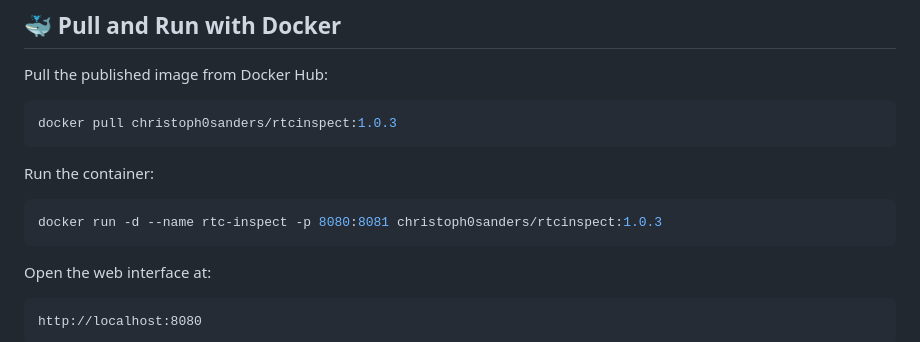
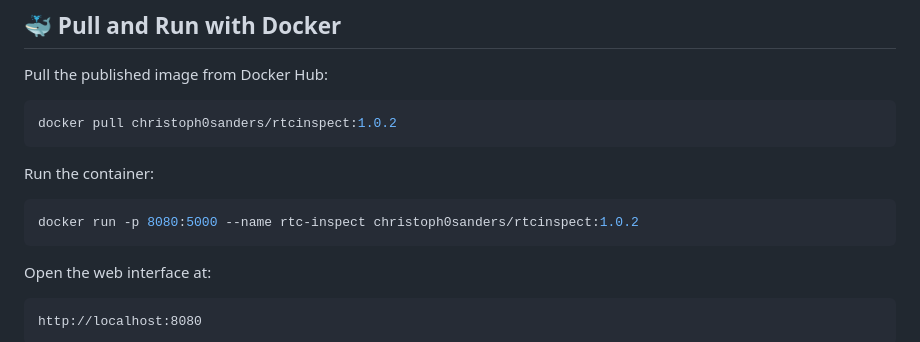
Before and after one commit to ku-leuven-msec/RTCInspect, a Markdown page: README.md, the part around the change. GitHub-like rendering.

Commit message:
fix the docker run command

````diff
--- a/README.md
+++ b/README.md
@@ -14,13 +14,13 @@ It is designed for **security researchers, pentesters, and developers** to quick
 Pull the published image from Docker Hub:
 
 ```bash
-docker pull christoph0sanders/rtcinspect:1.0.3
+docker pull christoph0sanders/rtcinspect:1.0.2
 ```
 
 Run the container:
 
 ```bash
-docker run -d --name rtc-inspect -p 8080:8081 christoph0sanders/rtcinspect:1.0.3
+docker run -p 8080:5000 --name rtc-inspect christoph0sanders/rtcinspect:1.0.2
 ```
 
 Open the web interface at:
````
